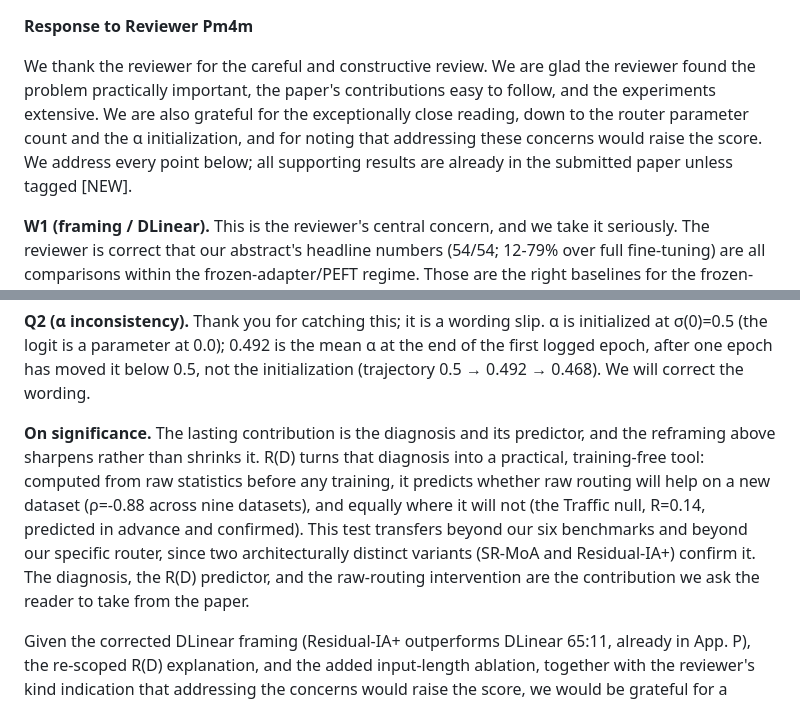
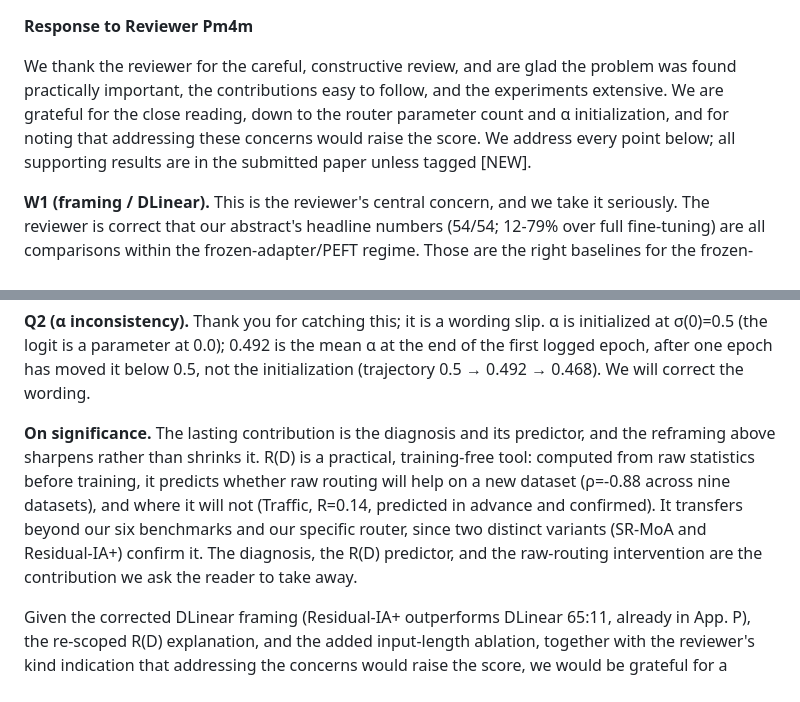
Before and after one commit to henryph24/neuralips26, a Markdown page: rebuttal/response_pm4m.md, 2 parts joined by grey strips. Drawn GitHub-style.

```diff
--- a/rebuttal/response_pm4m.md
+++ b/rebuttal/response_pm4m.md
@@ -1,6 +1,6 @@
 **Response to Reviewer Pm4m**
 
-We thank the reviewer for the careful and constructive review. We are glad the reviewer found the problem practically important, the paper's contributions easy to follow, and the experiments extensive. We are also grateful for the exceptionally close reading, down to the router parameter count and the α initialization, and for noting that addressing these concerns would raise the score. We address every point below; all supporting results are already in the submitted paper unless tagged [NEW].
+We thank the reviewer for the careful, constructive review, and are glad the problem was found practically important, the contributions easy to follow, and the experiments extensive. We are grateful for the close reading, down to the router parameter count and α initialization, and for noting that addressing these concerns would raise the score. We address every point below; all supporting results are in the submitted paper unless tagged [NEW].
 
 **W1 (framing / DLinear).** This is the reviewer's central concern, and we take it seriously. The reviewer is correct that our abstract's headline numbers (54/54; 12-79% over full fine-tuning) are all comparisons within the frozen-adapter/PEFT regime. Those are the right baselines for the frozen-adapter question we ask, and we agree a from-scratch DLinear belongs beside them as a benchmark from outside that regime. Against that benchmark, the reviewer's point holds for RR-MoA-proper, the minimal diagnostic probe whose only role is to isolate the router input. But it does not apply to the variant we deploy. Residual-IA+, reported in the submitted Appendix P, matches or beats DLinear rather than trailing it:
 
@@ -42,6 +42,6 @@ On "the raw branch does the work; the TSFM is dead weight (App. P.3)": one clari
 
 **Q2 (α inconsistency).** Thank you for catching this; it is a wording slip. α is initialized at σ(0)=0.5 (the logit is a parameter at 0.0); 0.492 is the mean α at the end of the first logged epoch, after one epoch has moved it below 0.5, not the initialization (trajectory 0.5 → 0.492 → 0.468). We will correct the wording.
 
-**On significance.** The lasting contribution is the diagnosis and its predictor, and the reframing above sharpens rather than shrinks it. R(D) turns that diagnosis into a practical, training-free tool: computed from raw statistics before any training, it predicts whether raw routing will help on a new dataset (ρ=-0.88 across nine datasets), and equally where it will not (the Traffic null, R=0.14, predicted in advance and confirmed). This test transfers beyond our six benchmarks and beyond our specific router, since two architecturally distinct variants (SR-MoA and Residual-IA+) confirm it. The diagnosis, the R(D) predictor, and the raw-routing intervention are the contribution we ask the reader to take from the paper.
+**On significance.** The lasting contribution is the diagnosis and its predictor, and the reframing above sharpens rather than shrinks it. R(D) is a practical, training-free tool: computed from raw statistics before training, it predicts whether raw routing will help on a new dataset (ρ=-0.88 across nine datasets), and where it will not (Traffic, R=0.14, predicted in advance and confirmed). It transfers beyond our six benchmarks and our specific router, since two distinct variants (SR-MoA and Residual-IA+) confirm it. The diagnosis, the R(D) predictor, and the raw-routing intervention are the contribution we ask the reader to take away.
 
 Given the corrected DLinear framing (Residual-IA+ outperforms DLinear 65:11, already in App. P), the re-scoped R(D) explanation, and the added input-length ablation, together with the reviewer's kind indication that addressing the concerns would raise the score, we would be grateful for a reconsideration of the rating.
```
Also changed, not shown: rebuttal/response_8b2z.md (+39 -21 lines).
